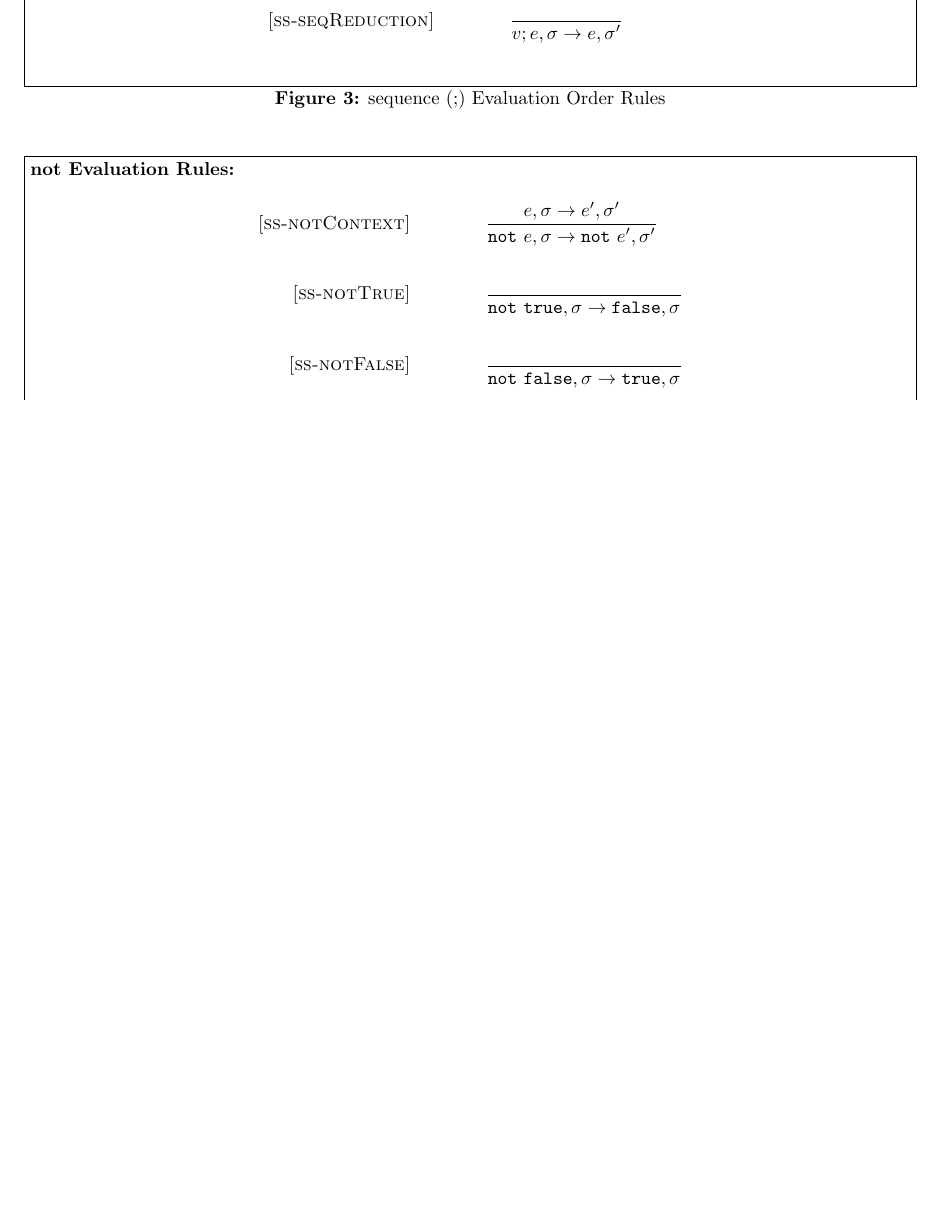
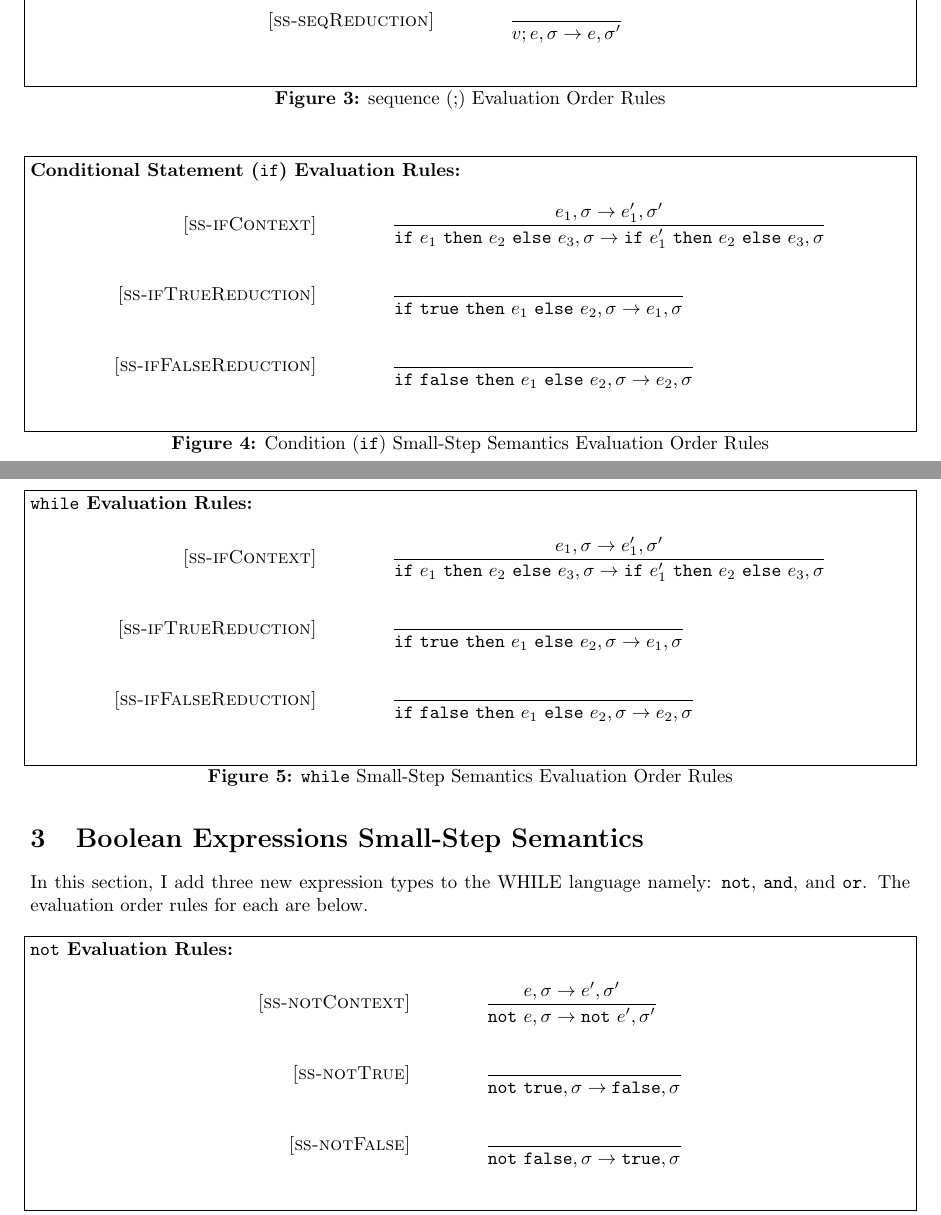
Before and after one commit to ZaydH/CS252, a LaTeX problem sheet (Homeworks/HW2/LaTeX/zayd_hammoudeh_hw2.tex): part of page 2 of 3 before the commit and two parts of pages 2 and 3 of 4 after it, the two joined at a grey line, cut so that both start at the same text, the shorter picture padded with empty space. Compiled offline with pdfLaTeX.

Commit message:
Just starting the while rules for HW2.

```diff
--- a/Homeworks/HW2/LaTeX/zayd_hammoudeh_hw2.tex
+++ b/Homeworks/HW2/LaTeX/zayd_hammoudeh_hw2.tex
@@ -157,9 +157,58 @@ to note with the $\rel{ss-while}$ rule.
 \]
 \end{figure}
 
+\begin{figure}[H]\label{fig:condRules}
+\caption{Condition ({\tt if}) Small-Step Semantics Evaluation Order Rules}
+{\bf Conditional Statement ({\tt if}) Evaluation Rules:} \\
+\[
+\begin{array}{r@{\qquad\qquad}l}
+\ssrule{ss-ifContext}{
+  \sstep{e_1}{\sigma}{e_1'}{\sigma'}
+}{
+  \sstep{\ife{e_1}{e_2}{e_3}}{\sigma}{\ife{e_1'}{e_2}{e_3}}{\sigma}
+}
+\ssrule{ss-ifTrueReduction}{
+}{
+  \sstep{\ife{\true}{e_1}{e_2}}{\sigma}{e_1}{\sigma}
+}
+\ssrule{ss-ifFalseReduction}{
+}{
+  \sstep{\ife{\false}{e_1}{e_2}}{\sigma}{e_2}{\sigma}
+}
+\end{array}
+\]
+\end{figure}
+
+\begin{figure}[H]\label{fig:whileRules}
+\caption{{\tt while} Small-Step Semantics Evaluation Order Rules}
+{\bf {\tt while} Evaluation Rules:} \\
+\[
+\begin{array}{r@{\qquad\qquad}l}
+\ssrule{ss-ifContext}{
+  \sstep{e_1}{\sigma}{e_1'}{\sigma'}
+}{
+  \sstep{\ife{e_1}{e_2}{e_3}}{\sigma}{\ife{e_1'}{e_2}{e_3}}{\sigma}
+}
+\ssrule{ss-ifTrueReduction}{
+}{
+  \sstep{\ife{\true}{e_1}{e_2}}{\sigma}{e_1}{\sigma}
+}
+\ssrule{ss-ifFalseReduction}{
+}{
+  \sstep{\ife{\false}{e_1}{e_2}}{\sigma}{e_2}{\sigma}
+}
+\end{array}
+\]
+\end{figure}
+
+%---------
+\section{Boolean Expressions Small-Step Semantics}
+
+In this section, I add three new expression types to the WHILE language namely: {\tt not}, {\tt and}, and {\tt or}.  The evaluation order rules for each are below.
+
 \begin{figure}[H]\label{fig:notRules}
-\caption{not Evaluation Order Rules}
-{\bf not Evaluation Rules:} \\
+\caption{{\tt not} Small-Step Semantics Evaluation Order Rules}
+{\bf {\tt not} Evaluation Rules:} \\
 \[
 \begin{array}{r@{\qquad\qquad}l}
 \ssrule{ss-notContext}{
```
Also changed, not shown: Homeworks/HW2/LaTeX/zayd_hammoudeh_hw2.tex (8 more changed lines).
